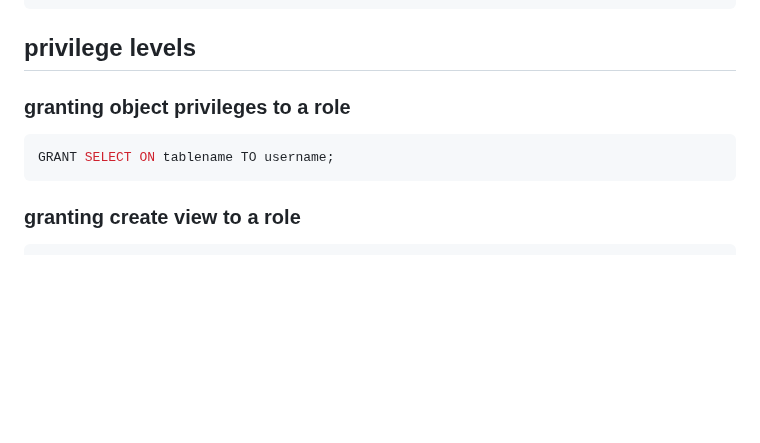
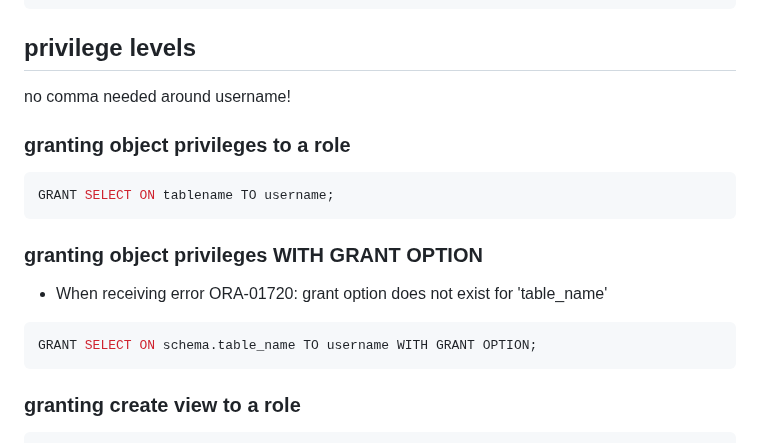
Before and after one commit to AngryDataGirl/Cheat-Sheets, a Markdown page: ORACLE_cheat_sheet.md, the part around the change. Drawn GitHub-style; blank space fills up the shorter version.

````diff
--- a/ORACLE_cheat_sheet.md
+++ b/ORACLE_cheat_sheet.md
@@ -126,12 +126,20 @@ begin
 end;
 ```
 ## privilege levels
+no comma needed around username!
 
 ### granting object privileges to a role
 ```sql
 GRANT SELECT ON tablename TO username;
 ```
 
+### granting object privileges WITH GRANT OPTION
+- When receiving error ORA-01720: grant option does not exist for 'table_name'
+
+```sql
+GRANT SELECT ON schema.table_name TO username WITH GRANT OPTION;
+```
+
 ### granting create view to a role
 ```
 GRANT CREATE ANY VIEW TO username;
````
